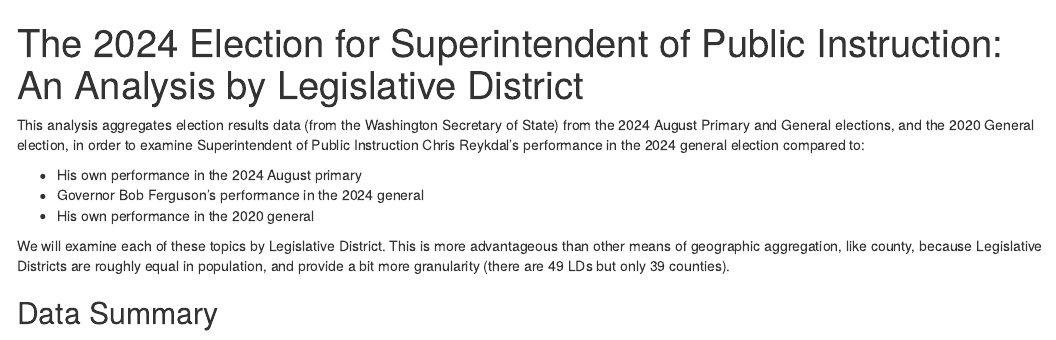
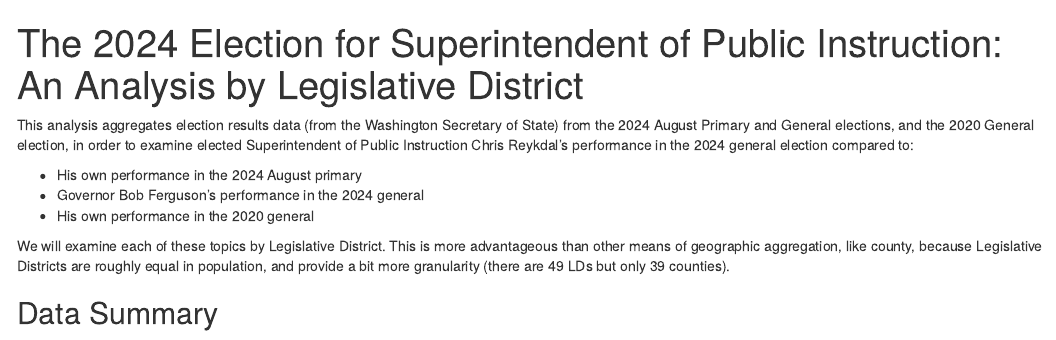
Before and after one commit to scottcame/elections-analyses, an R Markdown document (wa-2024/SPI2024.Rmd): the page in a window 1100 px wide, from its top. Rendered offline with R 4.5, knitr and Pandoc, with nearby package versions; some code elsewhere in the file could not run offline.

````diff
--- a/wa-2024/ReykdalAnalysis2024.Rmd
+++ b/wa-2024/SPI2024.Rmd
@@ -154,7 +154,7 @@
 ```
 
 This analysis aggregates election results data (from the Washington Secretary of State) from the 2024 August Primary and General elections, and the 2020 General election, in order
-to examine Superintendent of Public Instruction Chris Reykdal's performance in the 2024 general election compared to:
+to examine elected Superintendent of Public Instruction Chris Reykdal's performance in the 2024 general election compared to:
 
 * His own performance in the 2024 August primary
 * Governor Bob Ferguson's performance in the 2024 general
````
Also changed, not shown: wa-2024/SPI2024.html (added), 1 other file.
